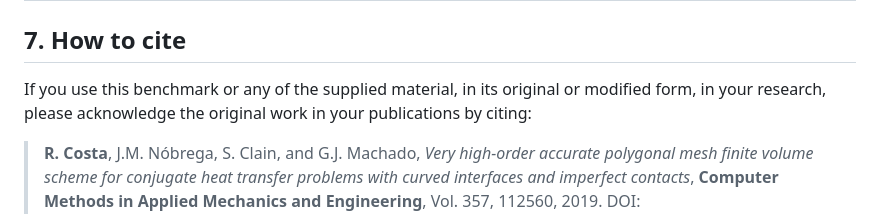
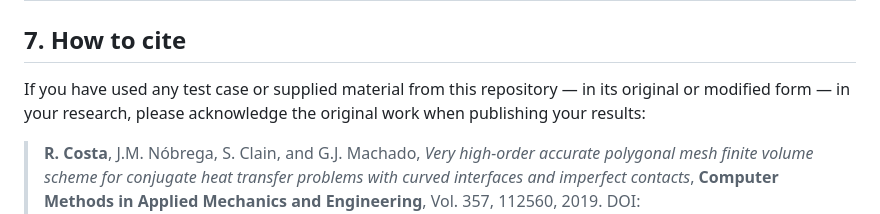
Before and after one commit to ricardodpcosta/CFDLab, a Markdown page: Conjugate_Heat_Transfer/CHT_01/README.md, the part around the change printed below. GitHub-like rendering.

```diff
--- a/Conjugate_Heat_Transfer/CHT_01/README.md
+++ b/Conjugate_Heat_Transfer/CHT_01/README.md
@@ -156,7 +156,7 @@ The table below summarises the functionality and usage of the supplied scripts.
 
 ## 7. How to cite
 
-If you use this benchmark or any of the supplied material, in its original or modified form, in your research, please acknowledge the original work in your publications by citing:
+If you have used any test case or supplied material from this repository — in its original or modified form — in your research, please acknowledge the original work when publishing your results:
 
 > **R. Costa**, J.M. Nóbrega, S. Clain, and G.J. Machado, _Very high-order accurate polygonal mesh finite volume scheme for conjugate heat transfer problems with curved interfaces and imperfect contacts_, **Computer Methods in Applied Mechanics and Engineering**, Vol. 357, 112560, 2019. DOI: [10.1016/j.cma.2019.07.029](https://doi.org/10.1016/j.cma.2019.07.029).
 
```
Also changed, not shown: other parts of Conjugate_Heat_Transfer/CHT_01/README.md (+1 -0 lines).
